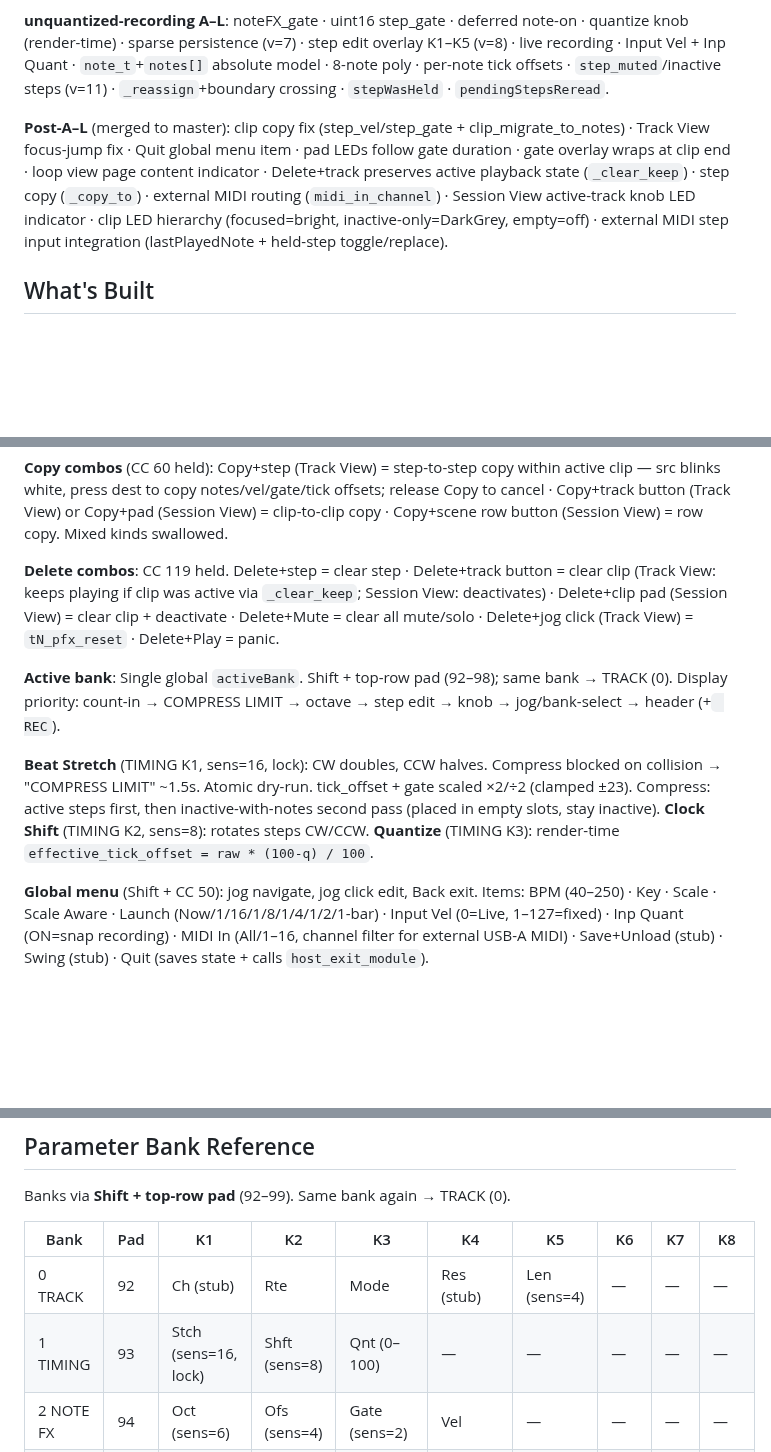
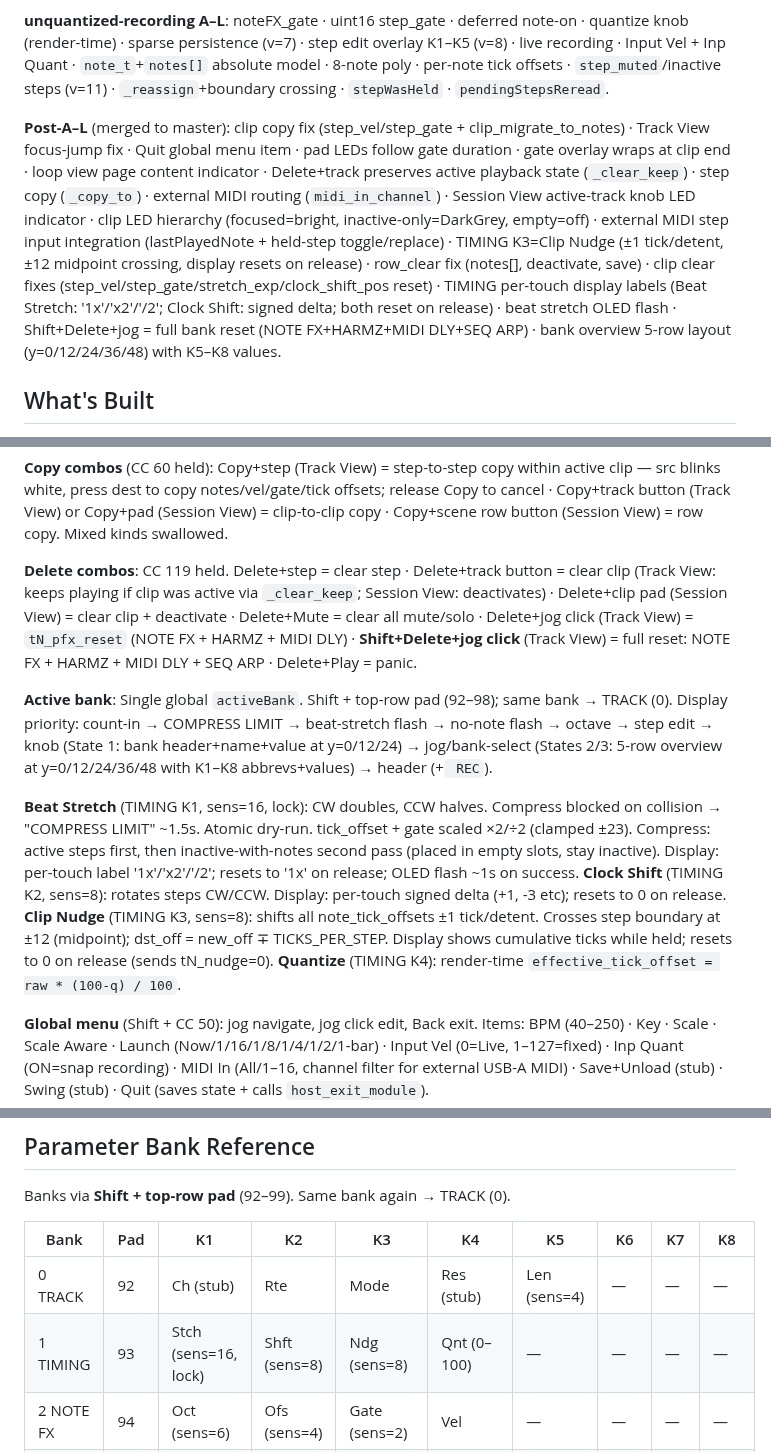
Before and after one commit to legsmechanical/schwung-davebox, a Markdown page: CLAUDE.md, 3 parts joined by grey strips. Drawn GitHub-style; blank space fills up the shorter version.

Commit message:
CLAUDE.md: document session work — clip nudge, TIMING display, bank overview, resets
Co-Authored-By: Claude Sonnet 4.6 <noreply@anthropic.com>

```diff
--- a/CLAUDE.md
+++ b/CLAUDE.md
@@ -22,7 +22,7 @@ Phases 0–4 complete: scaffold → single track → 4-track → NoteTwist/play
 
 **unquantized-recording A–L**: noteFX_gate · uint16 step_gate · deferred note-on · quantize knob (render-time) · sparse persistence (v=7) · step edit overlay K1–K5 (v=8) · live recording · Input Vel + Inp Quant · `note_t`+`notes[]` absolute model · 8-note poly · per-note tick offsets · `step_muted`/inactive steps (v=11) · `_reassign`+boundary crossing · `stepWasHeld` · `pendingStepsReread`.
 
-**Post-A–L** (merged to master): clip copy fix (step_vel/step_gate + clip_migrate_to_notes) · Track View focus-jump fix · Quit global menu item · pad LEDs follow gate duration · gate overlay wraps at clip end · loop view page content indicator · Delete+track preserves active playback state (`_clear_keep`) · step copy (`_copy_to`) · external MIDI routing (`midi_in_channel`) · Session View active-track knob LED indicator · clip LED hierarchy (focused=bright, inactive-only=DarkGrey, empty=off) · external MIDI step input integration (lastPlayedNote + held-step toggle/replace).
+**Post-A–L** (merged to master): clip copy fix (step_vel/step_gate + clip_migrate_to_notes) · Track View focus-jump fix · Quit global menu item · pad LEDs follow gate duration · gate overlay wraps at clip end · loop view page content indicator · Delete+track preserves active playback state (`_clear_keep`) · step copy (`_copy_to`) · external MIDI routing (`midi_in_channel`) · Session View active-track knob LED indicator · clip LED hierarchy (focused=bright, inactive-only=DarkGrey, empty=off) · external MIDI step input integration (lastPlayedNote + held-step toggle/replace) · TIMING K3=Clip Nudge (±1 tick/detent, ±12 midpoint crossing, display resets on release) · row_clear fix (notes[], deactivate, save) · clip clear fixes (step_vel/step_gate/stretch_exp/clock_shift_pos reset) · TIMING per-touch display labels (Beat Stretch: '1x'/'x2'/'/2'; Clock Shift: signed delta; both reset on release) · beat stretch OLED flash · Shift+Delete+jog = full bank reset (NOTE FX+HARMZ+MIDI DLY+SEQ ARP) · bank overview 5-row layout (y=0/12/24/36/48) with K5–K8 values.
 
 ## What's Built
 
@@ -45,11 +45,11 @@ Phases 0–4 complete: scaffold → single track → 4-track → NoteTwist/play
 
 **Copy combos** (CC 60 held): Copy+step (Track View) = step-to-step copy within active clip — src blinks white, press dest to copy notes/vel/gate/tick offsets; release Copy to cancel · Copy+track button (Track View) or Copy+pad (Session View) = clip-to-clip copy · Copy+scene row button (Session View) = row copy. Mixed kinds swallowed.
 
-**Delete combos**: CC 119 held. Delete+step = clear step · Delete+track button = clear clip (Track View: keeps playing if clip was active via `_clear_keep`; Session View: deactivates) · Delete+clip pad (Session View) = clear clip + deactivate · Delete+Mute = clear all mute/solo · Delete+jog click (Track View) = `tN_pfx_reset` · Delete+Play = panic.
+**Delete combos**: CC 119 held. Delete+step = clear step · Delete+track button = clear clip (Track View: keeps playing if clip was active via `_clear_keep`; Session View: deactivates) · Delete+clip pad (Session View) = clear clip + deactivate · Delete+Mute = clear all mute/solo · Delete+jog click (Track View) = `tN_pfx_reset` (NOTE FX + HARMZ + MIDI DLY) · **Shift+Delete+jog click** (Track View) = full reset: NOTE FX + HARMZ + MIDI DLY + SEQ ARP · Delete+Play = panic.
 
-**Active bank**: Single global `activeBank`. Shift + top-row pad (92–98); same bank → TRACK (0). Display priority: count-in → COMPRESS LIMIT → octave → step edit → knob → jog/bank-select → header (+` REC`).
+**Active bank**: Single global `activeBank`. Shift + top-row pad (92–98); same bank → TRACK (0). Display priority: count-in → COMPRESS LIMIT → beat-stretch flash → no-note flash → octave → step edit → knob (State 1: bank header+name+value at y=0/12/24) → jog/bank-select (States 2/3: 5-row overview at y=0/12/24/36/48 with K1–K8 abbrevs+values) → header (+` REC`).
 
-**Beat Stretch** (TIMING K1, sens=16, lock): CW doubles, CCW halves. Compress blocked on collision → "COMPRESS LIMIT" ~1.5s. Atomic dry-run. tick_offset + gate scaled ×2/÷2 (clamped ±23). Compress: active steps first, then inactive-with-notes second pass (placed in empty slots, stay inactive). **Clock Shift** (TIMING K2, sens=8): rotates steps CW/CCW. **Quantize** (TIMING K3): render-time `effective_tick_offset = raw * (100-q) / 100`.
+**Beat Stretch** (TIMING K1, sens=16, lock): CW doubles, CCW halves. Compress blocked on collision → "COMPRESS LIMIT" ~1.5s. Atomic dry-run. tick_offset + gate scaled ×2/÷2 (clamped ±23). Compress: active steps first, then inactive-with-notes second pass (placed in empty slots, stay inactive). Display: per-touch label '1x'/'x2'/'/2'; resets to '1x' on release; OLED flash ~1s on success. **Clock Shift** (TIMING K2, sens=8): rotates steps CW/CCW. Display: per-touch signed delta (+1, -3 etc); resets to 0 on release. **Clip Nudge** (TIMING K3, sens=8): shifts all note_tick_offsets ±1 tick/detent. Crosses step boundary at ±12 (midpoint); dst_off = new_off ∓ TICKS_PER_STEP. Display shows cumulative ticks while held; resets to 0 on release (sends tN_nudge=0). **Quantize** (TIMING K4): render-time `effective_tick_offset = raw * (100-q) / 100`.
 
 **Global menu** (Shift + CC 50): jog navigate, jog click edit, Back exit. Items: BPM (40–250) · Key · Scale · Scale Aware · Launch (Now/1/16/1/8/1/4/1/2/1-bar) · Input Vel (0=Live, 1–127=fixed) · Inp Quant (ON=snap recording) · MIDI In (All/1–16, channel filter for external USB-A MIDI) · Save+Unload (stub) · Swing (stub) · Quit (saves state + calls `host_exit_module`).
 
@@ -95,7 +95,7 @@ Banks via **Shift + top-row pad** (92–99). Same bank again → TRACK (0).
 | Bank | Pad | K1 | K2 | K3 | K4 | K5 | K6 | K7 | K8 |
 |------|-----|----|----|----|----|----|----|----|----|
 | 0 TRACK | 92 | Ch (stub) | Rte | Mode | Res (stub) | Len (sens=4) | — | — | — |
-| 1 TIMING | 93 | Stch (sens=16, lock) | Shft (sens=8) | Qnt (0–100) | — | — | — | — | — |
+| 1 TIMING | 93 | Stch (sens=16, lock) | Shft (sens=8) | Ndg (sens=8) | Qnt (0–100) | — | — | — | — |
 | 2 NOTE FX | 94 | Oct (sens=6) | Ofs (sens=4) | Gate (sens=2) | Vel | — | — | — | — |
 | 3 HARMZ | 95 | Unis (sens=4) | Oct (sens=4) | Hrm1 (sens=4) | Hrm2 (sens=4) | — | — | — | — |
 | 4 SEQ ARP | 96 | On | Type | Sort | Hold | OctR | Spd | — | — |
```
